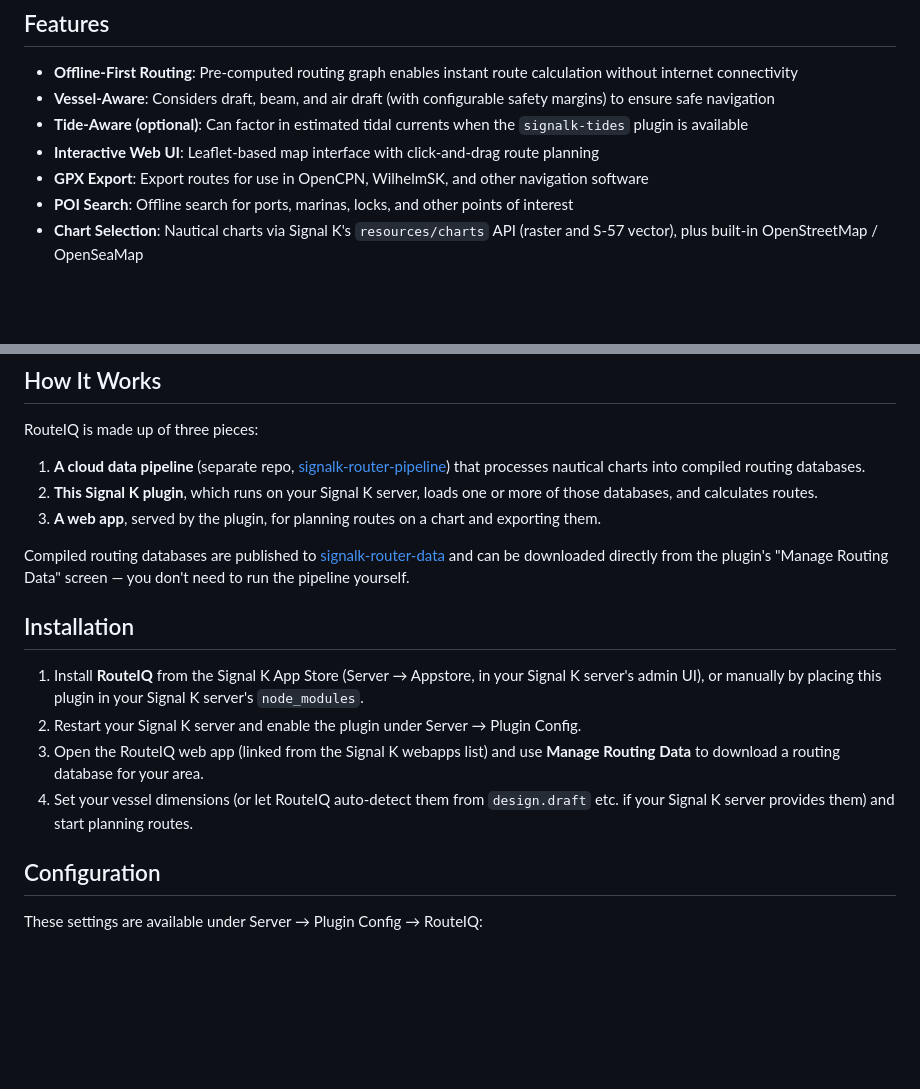
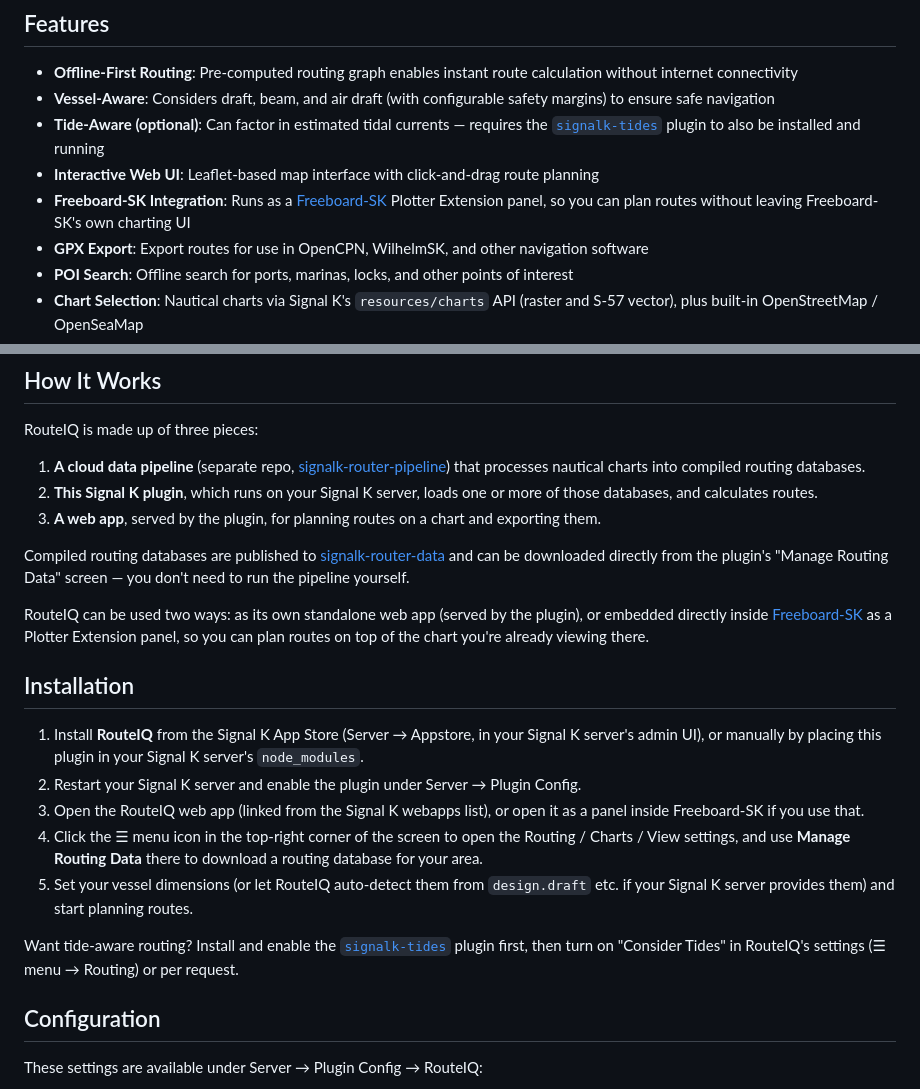
Before and after one commit to marcelrv/signalk-routeiq, a Markdown page: README.md, 2 parts joined by grey strips. Drawn GitHub-style; blank space fills up the shorter version.

Commit message:
README: document Freeboard-SK integration, menu icon, tides plugin
Mention RouteIQ can run embedded as a Freeboard-SK Plotter Extension
panel, note the ☰ menu icon (top-right) opens the Routing/Charts/View
settings, and make the signalk-tides plugin requirement for tide-aware
routing explicit rather than just implied by the config table.

Signed-off-by: Marcel Verpaalen <marcel@verpaalen.com>

```diff
--- a/README.md
+++ b/README.md
@@ -17,8 +17,9 @@ An offline-first, vessel-aware nautical route planner designed to run natively a
 
 - **Offline-First Routing**: Pre-computed routing graph enables instant route calculation without internet connectivity
 - **Vessel-Aware**: Considers draft, beam, and air draft (with configurable safety margins) to ensure safe navigation
-- **Tide-Aware (optional)**: Can factor in estimated tidal currents when the `signalk-tides` plugin is available
+- **Tide-Aware (optional)**: Can factor in estimated tidal currents — requires the [`signalk-tides`](https://github.com/signalk/signalk-tides) plugin to also be installed and running
 - **Interactive Web UI**: Leaflet-based map interface with click-and-drag route planning
+- **Freeboard-SK Integration**: Runs as a [Freeboard-SK](https://github.com/SignalK/freeboard-sk) Plotter Extension panel, so you can plan routes without leaving Freeboard-SK's own charting UI
 - **GPX Export**: Export routes for use in OpenCPN, WilhelmSK, and other navigation software
 - **POI Search**: Offline search for ports, marinas, locks, and other points of interest
 - **Chart Selection**: Nautical charts via Signal K's `resources/charts` API (raster and S-57 vector), plus built-in OpenStreetMap / OpenSeaMap
@@ -34,12 +35,17 @@ RouteIQ is made up of three pieces:
 
 Compiled routing databases are published to [signalk-router-data](https://github.com/marcelrv/signalk-router-data) and can be downloaded directly from the plugin's "Manage Routing Data" screen — you don't need to run the pipeline yourself.
 
+RouteIQ can be used two ways: as its own standalone web app (served by the plugin), or embedded directly inside [Freeboard-SK](https://github.com/SignalK/freeboard-sk) as a Plotter Extension panel, so you can plan routes on top of the chart you're already viewing there.
+
 ## Installation
 
 1. Install **RouteIQ** from the Signal K App Store (Server → Appstore, in your Signal K server's admin UI), or manually by placing this plugin in your Signal K server's `node_modules`.
 2. Restart your Signal K server and enable the plugin under Server → Plugin Config.
-3. Open the RouteIQ web app (linked from the Signal K webapps list) and use **Manage Routing Data** to download a routing database for your area.
-4. Set your vessel dimensions (or let RouteIQ auto-detect them from `design.draft` etc. if your Signal K server provides them) and start planning routes.
+3. Open the RouteIQ web app (linked from the Signal K webapps list), or open it as a panel inside Freeboard-SK if you use that.
+4. Click the ☰ menu icon in the top-right corner of the screen to open the Routing / Charts / View settings, and use **Manage Routing Data** there to download a routing database for your area.
+5. Set your vessel dimensions (or let RouteIQ auto-detect them from `design.draft` etc. if your Signal K server provides them) and start planning routes.
+
+Want tide-aware routing? Install and enable the [`signalk-tides`](https://github.com/signalk/signalk-tides) plugin first, then turn on "Consider Tides" in RouteIQ's settings (☰ menu → Routing) or per request.
 
 ## Configuration
 
```
